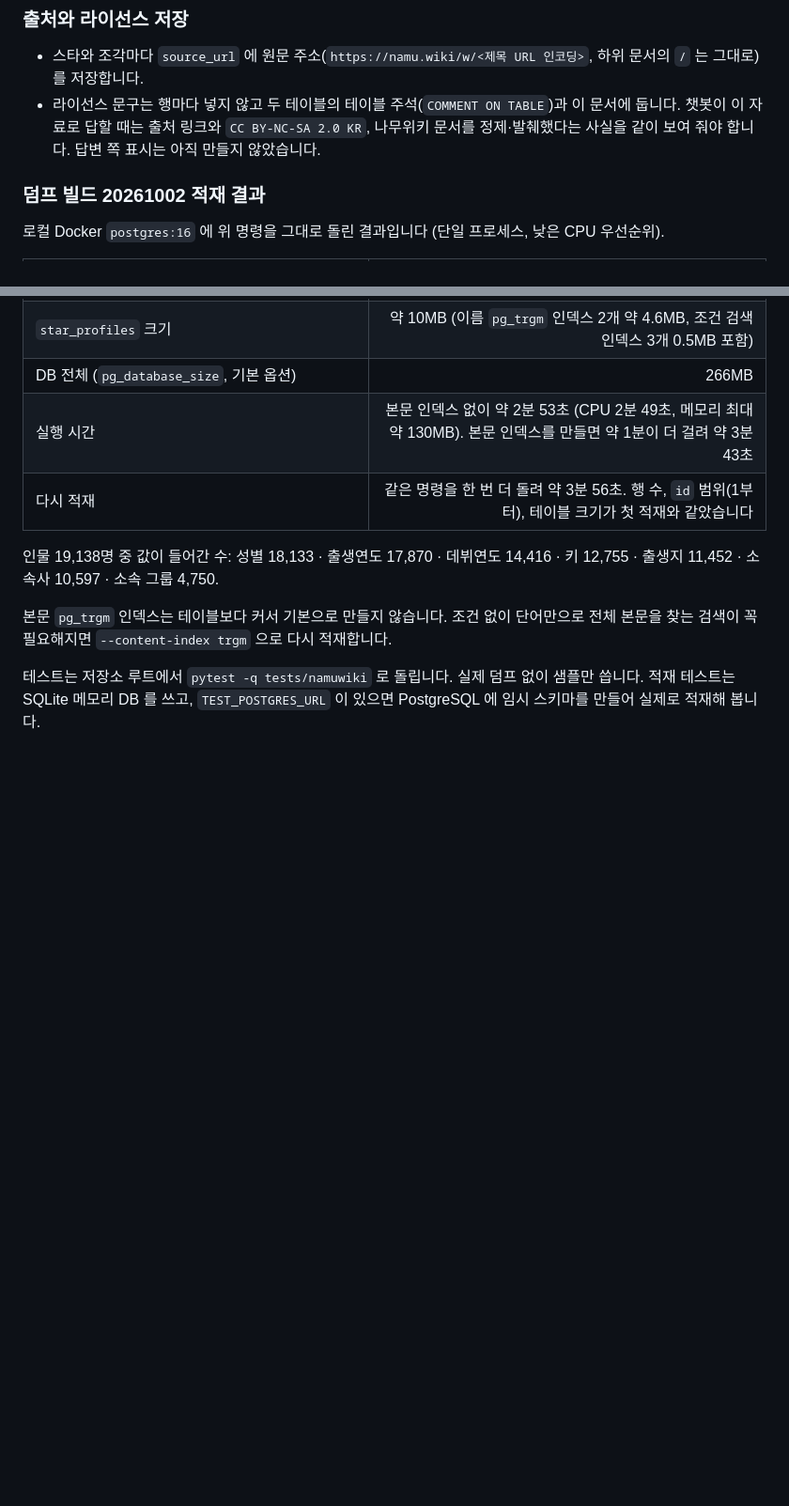
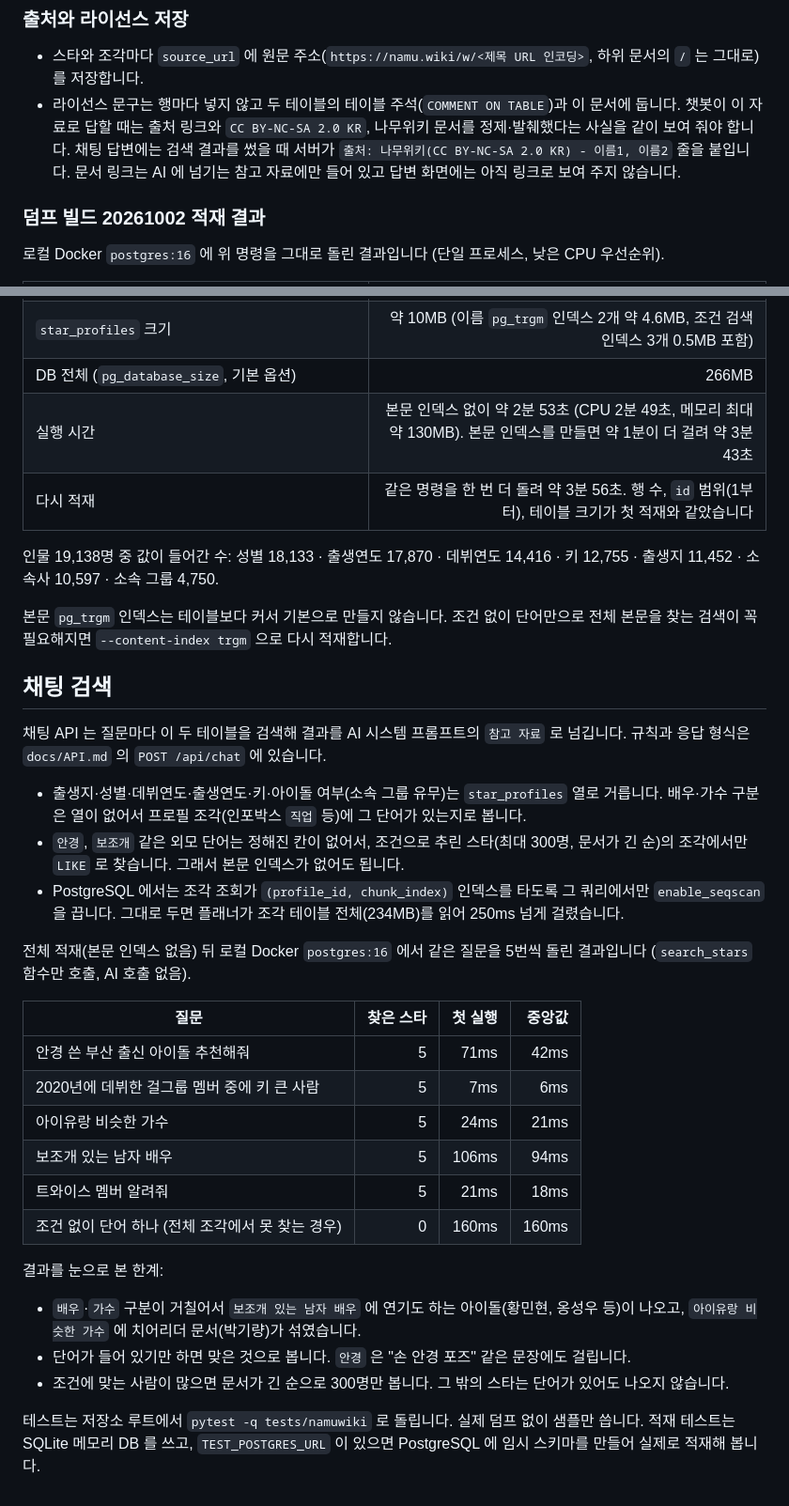
Before and after one commit to innurhap28/Next-Star-Hunter.bot, a Markdown page: docs/DATA.md, 2 parts joined by grey strips. Shown at 94% size. Drawn GitHub-style; blank space fills up the shorter version.

```diff
--- a/docs/DATA.md
+++ b/docs/DATA.md
@@ -170,7 +170,7 @@ python -m scripts.namuwiki.load --input data/namu --database-url "$DATABASE_URL"
 ### 출처와 라이선스 저장
 
 - 스타와 조각마다 `source_url` 에 원문 주소(`https://namu.wiki/w/<제목 URL 인코딩>`, 하위 문서의 `/` 는 그대로)를 저장합니다.
-- 라이선스 문구는 행마다 넣지 않고 두 테이블의 테이블 주석(`COMMENT ON TABLE`)과 이 문서에 둡니다. 챗봇이 이 자료로 답할 때는 출처 링크와 `CC BY-NC-SA 2.0 KR`, 나무위키 문서를 정제·발췌했다는 사실을 같이 보여 줘야 합니다. 답변 쪽 표시는 아직 만들지 않았습니다.
+- 라이선스 문구는 행마다 넣지 않고 두 테이블의 테이블 주석(`COMMENT ON TABLE`)과 이 문서에 둡니다. 챗봇이 이 자료로 답할 때는 출처 링크와 `CC BY-NC-SA 2.0 KR`, 나무위키 문서를 정제·발췌했다는 사실을 같이 보여 줘야 합니다. 채팅 답변에는 검색 결과를 썼을 때 서버가 `출처: 나무위키(CC BY-NC-SA 2.0 KR) - 이름1, 이름2` 줄을 붙입니다. 문서 링크는 AI 에 넘기는 참고 자료에만 들어 있고 답변 화면에는 아직 링크로 보여 주지 않습니다.
 
 ### 덤프 빌드 20261002 적재 결과
 
@@ -192,4 +192,29 @@ python -m scripts.namuwiki.load --input data/namu --database-url "$DATABASE_URL"
 
 본문 `pg_trgm` 인덱스는 테이블보다 커서 기본으로 만들지 않습니다. 조건 없이 단어만으로 전체 본문을 찾는 검색이 꼭 필요해지면 `--content-index trgm` 으로 다시 적재합니다.
 
+## 채팅 검색
+
+채팅 API 는 질문마다 이 두 테이블을 검색해 결과를 AI 시스템 프롬프트의 `참고 자료` 로 넘깁니다. 규칙과 응답 형식은 `docs/API.md` 의 `POST /api/chat` 에 있습니다.
+
+- 출생지·성별·데뷔연도·출생연도·키·아이돌 여부(소속 그룹 유무)는 `star_profiles` 열로 거릅니다. 배우·가수 구분은 열이 없어서 프로필 조각(인포박스 `직업` 등)에 그 단어가 있는지로 봅니다.
+- `안경`, `보조개` 같은 외모 단어는 정해진 칸이 없어서, 조건으로 추린 스타(최대 300명, 문서가 긴 순)의 조각에서만 `LIKE` 로 찾습니다. 그래서 본문 인덱스가 없어도 됩니다.
+- PostgreSQL 에서는 조각 조회가 `(profile_id, chunk_index)` 인덱스를 타도록 그 쿼리에서만 `enable_seqscan` 을 끕니다. 그대로 두면 플래너가 조각 테이블 전체(234MB)를 읽어 250ms 넘게 걸렸습니다.
+
+전체 적재(본문 인덱스 없음) 뒤 로컬 Docker `postgres:16` 에서 같은 질문을 5번씩 돌린 결과입니다 (`search_stars` 함수만 호출, AI 호출 없음).
+
+| 질문 | 찾은 스타 | 첫 실행 | 중앙값 |
+| --- | ---: | ---: | ---: |
+| 안경 쓴 부산 출신 아이돌 추천해줘 | 5 | 71ms | 42ms |
+| 2020년에 데뷔한 걸그룹 멤버 중에 키 큰 사람 | 5 | 7ms | 6ms |
+| 아이유랑 비슷한 가수 | 5 | 24ms | 21ms |
+| 보조개 있는 남자 배우 | 5 | 106ms | 94ms |
+| 트와이스 멤버 알려줘 | 5 | 21ms | 18ms |
+| 조건 없이 단어 하나 (전체 조각에서 못 찾는 경우) | 0 | 160ms | 160ms |
+
+결과를 눈으로 본 한계:
+
+- `배우`·`가수` 구분이 거칠어서 `보조개 있는 남자 배우` 에 연기도 하는 아이돌(황민현, 옹성우 등)이 나오고, `아이유랑 비슷한 가수` 에 치어리더 문서(박기량)가 섞였습니다.
+- 단어가 들어 있기만 하면 맞은 것으로 봅니다. `안경` 은 "손 안경 포즈" 같은 문장에도 걸립니다.
+- 조건에 맞는 사람이 많으면 문서가 긴 순으로 300명만 봅니다. 그 밖의 스타는 단어가 있어도 나오지 않습니다.
+
 테스트는 저장소 루트에서 `pytest -q tests/namuwiki` 로 돌립니다. 실제 덤프 없이 샘플만 씁니다. 적재 테스트는 SQLite 메모리 DB 를 쓰고, `TEST_POSTGRES_URL` 이 있으면 PostgreSQL 에 임시 스키마를 만들어 실제로 적재해 봅니다.
```
Also changed, not shown: docs/API.md (+29 -4 lines).
